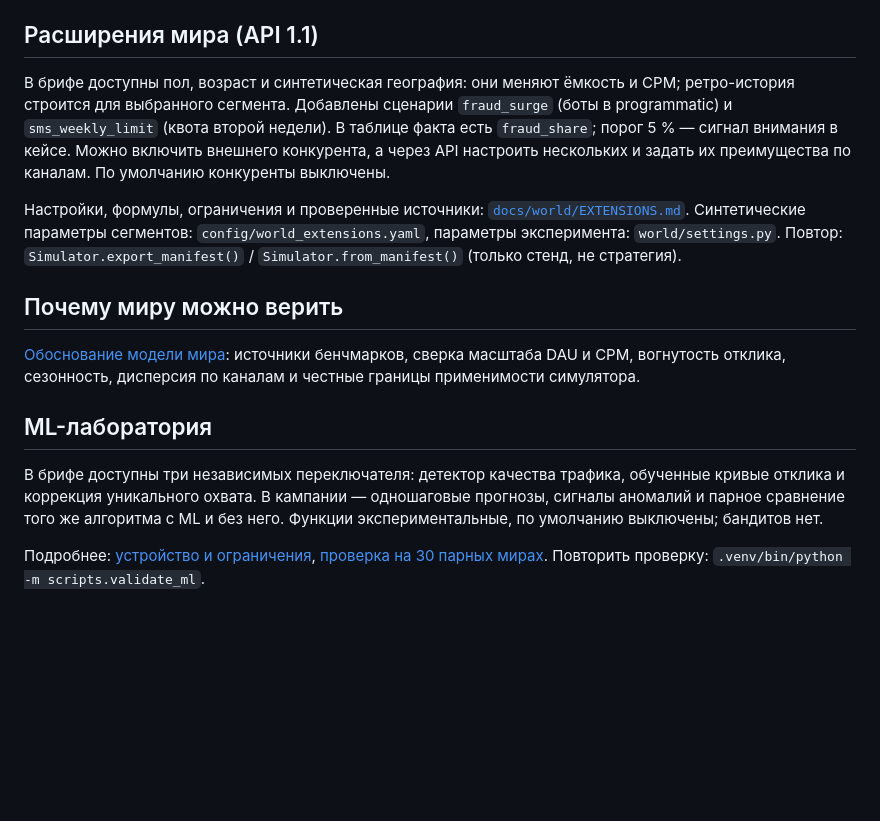
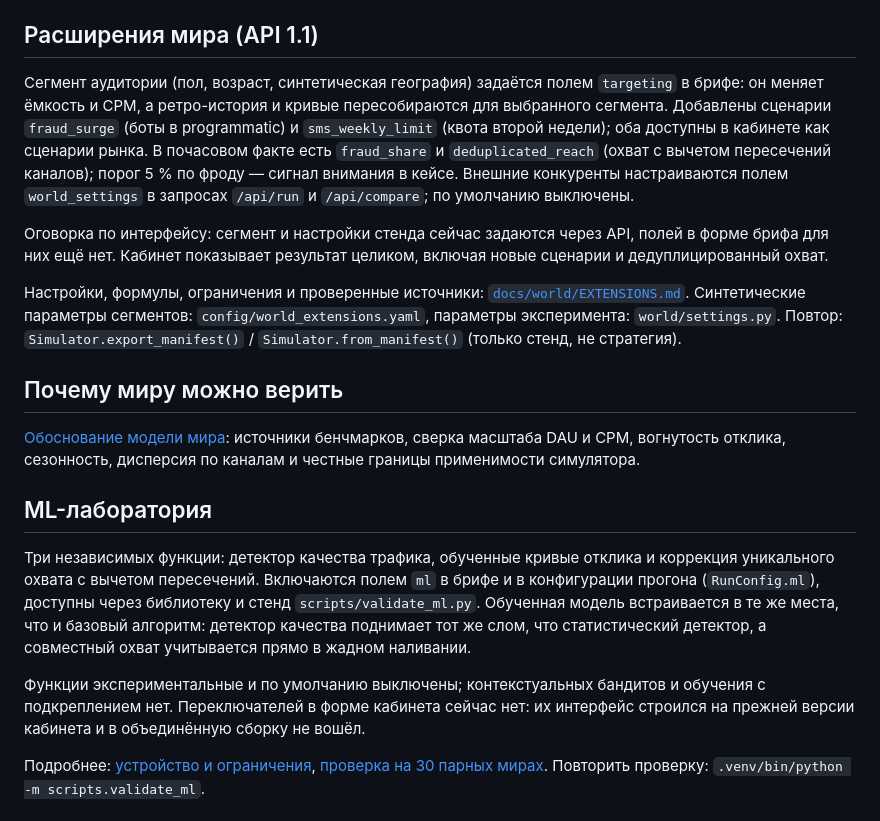
Before and after one commit to avanturer/mediaplan-optimizer, a Markdown page: README.md, the part around the change. Drawn GitHub-style; blank space fills up the shorter version.

Commit message:
README и журнал решений: что вошло в объединённую сборку, что доступно только через API

```diff
--- a/README.md
+++ b/README.md
@@ -224,12 +224,18 @@ MMM, мультитач и обучение на логах ставок вне
 
 ## Расширения мира (API 1.1)
 
-В брифе доступны пол, возраст и синтетическая география: они меняют ёмкость и
-CPM; ретро-история строится для выбранного сегмента. Добавлены сценарии
-`fraud_surge` (боты в programmatic) и `sms_weekly_limit` (квота второй недели).
-В таблице факта есть `fraud_share`; порог 5 % — сигнал внимания в кейсе.
-Можно включить внешнего конкурента, а через API настроить нескольких и задать
-их преимущества по каналам. По умолчанию конкуренты выключены.
+Сегмент аудитории (пол, возраст, синтетическая география) задаётся полем
+`targeting` в брифе: он меняет ёмкость и CPM, а ретро-история и кривые
+пересобираются для выбранного сегмента. Добавлены сценарии `fraud_surge` (боты
+в programmatic) и `sms_weekly_limit` (квота второй недели); оба доступны в
+кабинете как сценарии рынка. В почасовом факте есть `fraud_share` и
+`deduplicated_reach` (охват с вычетом пересечений каналов); порог 5 % по фроду —
+сигнал внимания в кейсе. Внешние конкуренты настраиваются полем `world_settings`
+в запросах `/api/run` и `/api/compare`; по умолчанию выключены.
+
+Оговорка по интерфейсу: сегмент и настройки стенда сейчас задаются через API,
+полей в форме брифа для них ещё нет. Кабинет показывает результат целиком,
+включая новые сценарии и дедуплицированный охват.
 
 Настройки, формулы, ограничения и проверенные источники:
 [`docs/world/EXTENSIONS.md`](docs/world/EXTENSIONS.md).
@@ -245,10 +251,16 @@ CPM; ретро-история строится для выбранного се
 
 ## ML-лаборатория
 
-В брифе доступны три независимых переключателя: детектор качества трафика,
-обученные кривые отклика и коррекция уникального охвата. В кампании —
-одношаговые прогнозы, сигналы аномалий и парное сравнение того же алгоритма
-с ML и без него. Функции экспериментальные, по умолчанию выключены; бандитов нет.
+Три независимых функции: детектор качества трафика, обученные кривые отклика и
+коррекция уникального охвата с вычетом пересечений. Включаются полем `ml` в
+брифе и в конфигурации прогона (`RunConfig.ml`), доступны через библиотеку и
+стенд `scripts/validate_ml.py`. Обученная модель встраивается в те же места, что
+и базовый алгоритм: детектор качества поднимает тот же слом, что статистический
+детектор, а совместный охват учитывается прямо в жадном наливании.
+
+Функции экспериментальные и по умолчанию выключены; контекстуальных бандитов и
+обучения с подкреплением нет. Переключателей в форме кабинета сейчас нет: их
+интерфейс строился на прежней версии кабинета и в объединённую сборку не вошёл.
 
 Подробнее: [устройство и ограничения](docs/ML_FEATURES.md),
 [проверка на 30 парных мирах](results/ml_validation.md).
```
Also changed, not shown: docs/decisions.md (+38 -0 lines).
